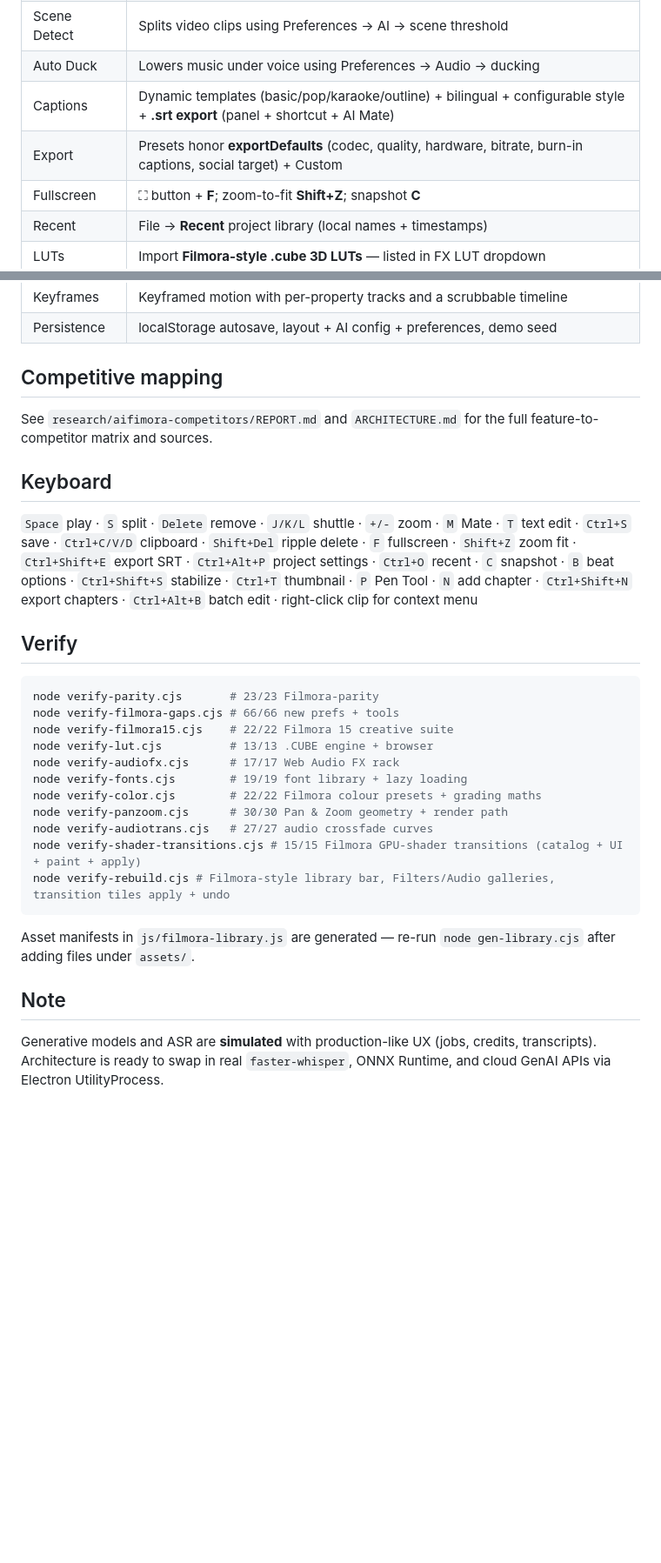
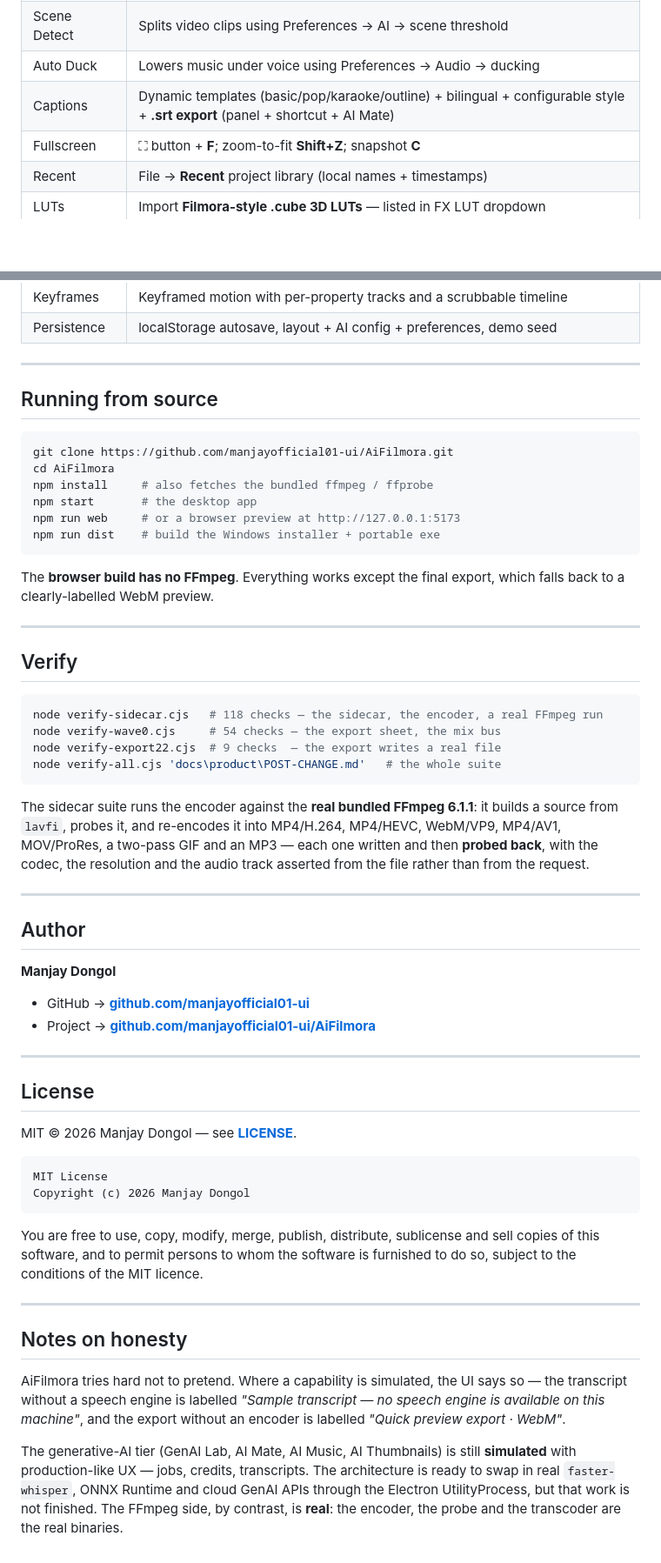
Before and after one commit to manjayofficial01-ui/AiFilmora, a Markdown page: README.md, 2 parts joined by grey strips. Shown at 87% size. GitHub-like rendering; blank space fills up the shorter version.

````diff
--- a/README.md
+++ b/README.md
@@ -80,7 +114,6 @@ Tooling for development and verification:
 | Scene Detect | Splits video clips using Preferences → AI → scene threshold |
 | Auto Duck | Lowers music under voice using Preferences → Audio → ducking |
 | Captions | Dynamic templates (basic/pop/karaoke/outline) + bilingual + configurable style + **.srt export** (panel + shortcut + AI Mate) |
-| Export | Presets honor **exportDefaults** (codec, quality, hardware, bitrate, burn-in captions, social target) + Custom |
 | Fullscreen | ⛶ button + **F**; zoom-to-fit **Shift+Z**; snapshot **C** |
 | Recent | File → **Recent** project library (local names + timestamps) |
 | LUTs | Import **Filmora-style .cube 3D LUTs** — listed in FX LUT dropdown |
@@ -94,33 +127,75 @@ Tooling for development and verification:
 | Keyframes | Keyframed motion with per-property tracks and a scrubbable timeline |
 | Persistence | localStorage autosave, layout + AI config + preferences, demo seed |
 
-## Competitive mapping
+---
 
-See `research/aifimora-competitors/REPORT.md` and `ARCHITECTURE.md` for the full feature-to-competitor matrix and sources.
+## Running from source
 
-## Keyboard
+```powershell
+git clone https://github.com/manjayofficial01-ui/AiFilmora.git
+cd AiFilmora
+npm install     # also fetches the bundled ffmpeg / ffprobe
+npm start       # the desktop app
+npm run web     # or a browser preview at http://127.0.0.1:5173
+npm run dist    # build the Windows installer + portable exe
+```
 
-`Space` play · `S` split · `Delete` remove · `J/K/L` shuttle · `+/-` zoom · `M` Mate · `T` text edit · `Ctrl+S` save · `Ctrl+C/V/D` clipboard · `Shift+Del` ripple delete · `F` fullscreen · `Shift+Z` zoom fit · `Ctrl+Shift+E` export SRT · `Ctrl+Alt+P` project settings · `Ctrl+O` recent · `C` snapshot · `B` beat options · `Ctrl+Shift+S` stabilize · `Ctrl+T` thumbnail · `P` Pen Tool · `N` add chapter · `Ctrl+Shift+N` export chapters · `Ctrl+Alt+B` batch edit · right-click clip for context menu
+The **browser build has no FFmpeg**. Everything works except the final
+export, which falls back to a clearly-labelled WebM preview.
+
+---
 
 ## Verify
 
 ```powershell
-node verify-parity.cjs       # 23/23 Filmora-parity
-node verify-filmora-gaps.cjs # 66/66 new prefs + tools
-node verify-filmora15.cjs    # 22/22 Filmora 15 creative suite
-node verify-lut.cjs          # 13/13 .CUBE engine + browser
-node verify-audiofx.cjs      # 17/17 Web Audio FX rack
-node verify-fonts.cjs        # 19/19 font library + lazy loading
-node verify-color.cjs        # 22/22 Filmora colour presets + grading maths
-node verify-panzoom.cjs      # 30/30 Pan & Zoom geometry + render path
-node verify-audiotrans.cjs   # 27/27 audio crossfade curves
-node verify-shader-transitions.cjs # 15/15 Filmora GPU-shader transitions (catalog + UI + paint + apply)
-node verify-rebuild.cjs # Filmora-style library bar, Filters/Audio galleries, transition tiles apply + undo
+node verify-sidecar.cjs   # 118 checks — the sidecar, the encoder, a real FFmpeg run
+node verify-wave0.cjs     # 54 checks — the export sheet, the mix bus
+node verify-export22.cjs  # 9 checks  — the export writes a real file
+node verify-all.cjs 'docs\product\POST-CHANGE.md'   # the whole suite
 ```
 
-Asset manifests in `js/filmora-library.js` are generated — re-run
-`node gen-library.cjs` after adding files under `assets/`.
+The sidecar suite runs the encoder against the **real bundled FFmpeg 6.1.1**:
+it builds a source from `lavfi`, probes it, and re-encodes it into
+MP4/H.264, MP4/HEVC, WebM/VP9, MP4/AV1, MOV/ProRes, a two-pass GIF and an MP3
+— each one written and then **probed back**, with the codec, the resolution
+and the audio track asserted from the file rather than from the request.
 
-## Note
+---
 
-Generative models and ASR are **simulated** with production-like UX (jobs, credits, transcripts). Architecture is ready to swap in real `faster-whisper`, ONNX Runtime, and cloud GenAI APIs via Electron UtilityProcess.
+## Author
+
+**Manjay Dongol**
+
+- GitHub → **[github.com/manjayofficial01-ui](https://github.com/manjayofficial01-ui)**
+- Project → **[github.com/manjayofficial01-ui/AiFilmora](https://github.com/manjayofficial01-ui/AiFilmora)**
+
+---
+
+## License
+
+MIT © 2026 Manjay Dongol — see **[LICENSE](LICENSE)**.
+
+```
+MIT License
+Copyright (c) 2026 Manjay Dongol
+```
+
+You are free to use, copy, modify, merge, publish, distribute, sublicense and
+sell copies of this software, and to permit persons to whom the software is
+furnished to do so, subject to the conditions of the MIT licence.
+
+---
+
+## Notes on honesty
+
+AiFilmora tries hard not to pretend. Where a capability is simulated, the UI
+says so — the transcript without a speech engine is labelled *"Sample
+transcript — no speech engine is available on this machine"*, and the export
+without an encoder is labelled *"Quick preview export · WebM"*.
+
+The generative-AI tier (GenAI Lab, AI Mate, AI Music, AI Thumbnails) is still
+**simulated** with production-like UX — jobs, credits, transcripts. The
+architecture is ready to swap in real `faster-whisper`, ONNX Runtime and cloud
+GenAI APIs through the Electron UtilityProcess, but that work is not finished.
+The FFmpeg side, by contrast, is **real**: the encoder, the probe and the
+transcoder are the real binaries.
````
Also changed, not shown: other parts of README.md (+69 -35 lines), INSTALL.md (added, +207 -0 lines), docs/product/POST-CHANGE.md (+55 -54 lines), docs/images/01-editor.png (added), docs/images/02-asset-library.png (added), docs/images/03-color-scopes.png (added), docs/images/04-export.png (added), docs/images/05-timeline-detail.png (added), docs/images/06-installer-wizard.png (added), 7 other files.
